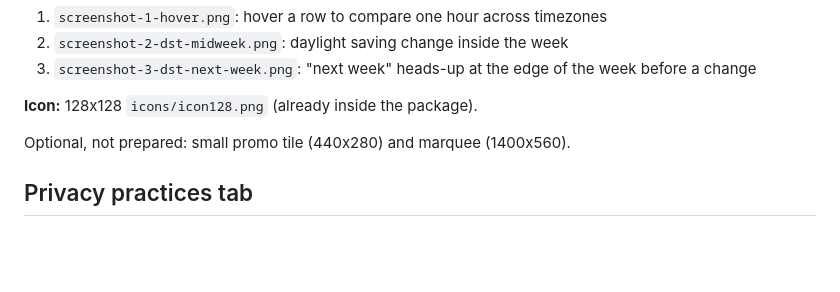
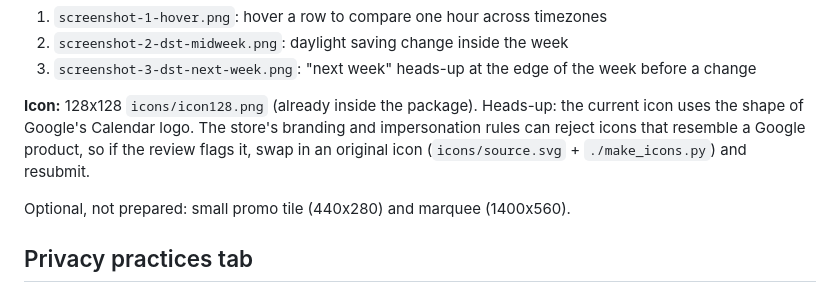
Before and after one commit to amachador/gcal-multi-timezone, a Markdown page: store/listing.md, the part around the change. GitHub-like rendering; blank space fills up the shorter version.

```diff
--- a/store/listing.md
+++ b/store/listing.md
@@ -33,6 +33,7 @@ World Time for Google Calendar is an independent extension and is not affiliated
 3. `screenshot-3-dst-next-week.png`: "next week" heads-up at the edge of the week before a change
 
 **Icon:** 128x128 `icons/icon128.png` (already inside the package).
+Heads-up: the current icon uses the shape of Google's Calendar logo. The store's branding and impersonation rules can reject icons that resemble a Google product, so if the review flags it, swap in an original icon (`icons/source.svg` + `./make_icons.py`) and resubmit.
 
 Optional, not prepared: small promo tile (440x280) and marquee (1400x560).
 
```
Also changed, not shown: README.md (+2 -1 lines), icons/icon128.png, icons/icon16.png, icons/icon32.png, icons/icon48.png, 2 other files.
